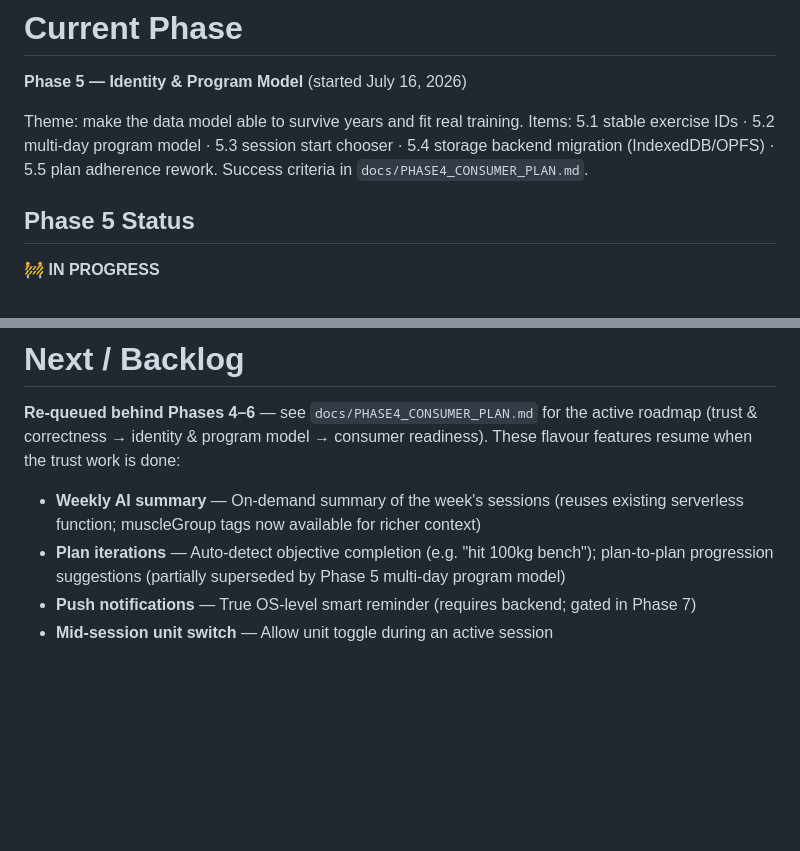
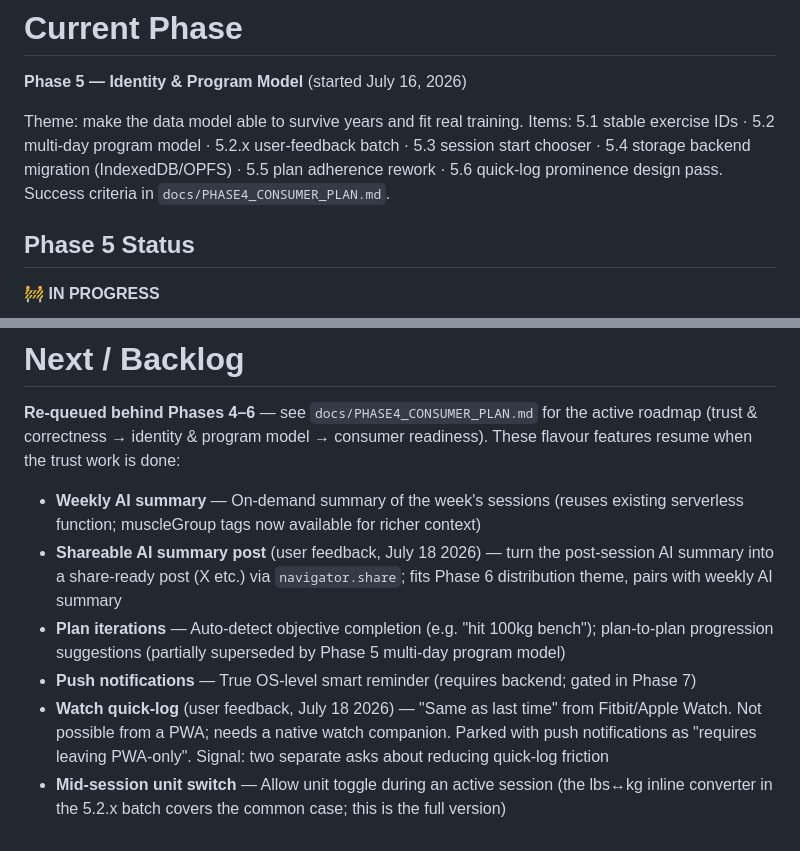
Before and after one commit to Ithica85/gymops, a Markdown page: CLAUDE.md, 2 parts joined by grey strips. GitHub-like rendering; blank space fills up the shorter version.

Commit message:
docs: triage July 15/18 user feedback into the plan (5.2.x batch, 5.6, backlog)
Co-Authored-By: Claude Fable 5 <noreply@anthropic.com>

```diff
--- a/CLAUDE.md
+++ b/CLAUDE.md
@@ -127,7 +127,7 @@ All weight comparisons across sessions (progression signal, session signal) norm
 
 **Phase 5 — Identity & Program Model** (started July 16, 2026)
 
-Theme: make the data model able to survive years and fit real training. Items: 5.1 stable exercise IDs · 5.2 multi-day program model · 5.3 session start chooser · 5.4 storage backend migration (IndexedDB/OPFS) · 5.5 plan adherence rework. Success criteria in `docs/PHASE4_CONSUMER_PLAN.md`.
+Theme: make the data model able to survive years and fit real training. Items: 5.1 stable exercise IDs · 5.2 multi-day program model · 5.2.x user-feedback batch · 5.3 session start chooser · 5.4 storage backend migration (IndexedDB/OPFS) · 5.5 plan adherence rework · 5.6 quick-log prominence design pass. Success criteria in `docs/PHASE4_CONSUMER_PLAN.md`.
 
 ## Phase 5 Status
 🚧 **IN PROGRESS**
@@ -416,6 +423,8 @@ All Phase 1 work complete as of commit `104f752`. See git tag `v1.0-phase1-compl
 **Re-queued behind Phases 4–6** — see `docs/PHASE4_CONSUMER_PLAN.md` for the active roadmap (trust & correctness → identity & program model → consumer readiness). These flavour features resume when the trust work is done:
 
 - **Weekly AI summary** — On-demand summary of the week's sessions (reuses existing serverless function; muscleGroup tags now available for richer context)
+- **Shareable AI summary post** (user feedback, July 18 2026) — turn the post-session AI summary into a share-ready post (X etc.) via `navigator.share`; fits Phase 6 distribution theme, pairs with weekly AI summary
 - **Plan iterations** — Auto-detect objective completion (e.g. "hit 100kg bench"); plan-to-plan progression suggestions (partially superseded by Phase 5 multi-day program model)
 - **Push notifications** — True OS-level smart reminder (requires backend; gated in Phase 7)
-- **Mid-session unit switch** — Allow unit toggle during an active session
+- **Watch quick-log** (user feedback, July 18 2026) — "Same as last time" from Fitbit/Apple Watch. Not possible from a PWA; needs a native watch companion. Parked with push notifications as "requires leaving PWA-only". Signal: two separate asks about reducing quick-log friction
+- **Mid-session unit switch** — Allow unit toggle during an active session (the lbs↔kg inline converter in the 5.2.x batch covers the common case; this is the full version)
```
Also changed, not shown: other parts of CLAUDE.md (+8 -1 lines).
